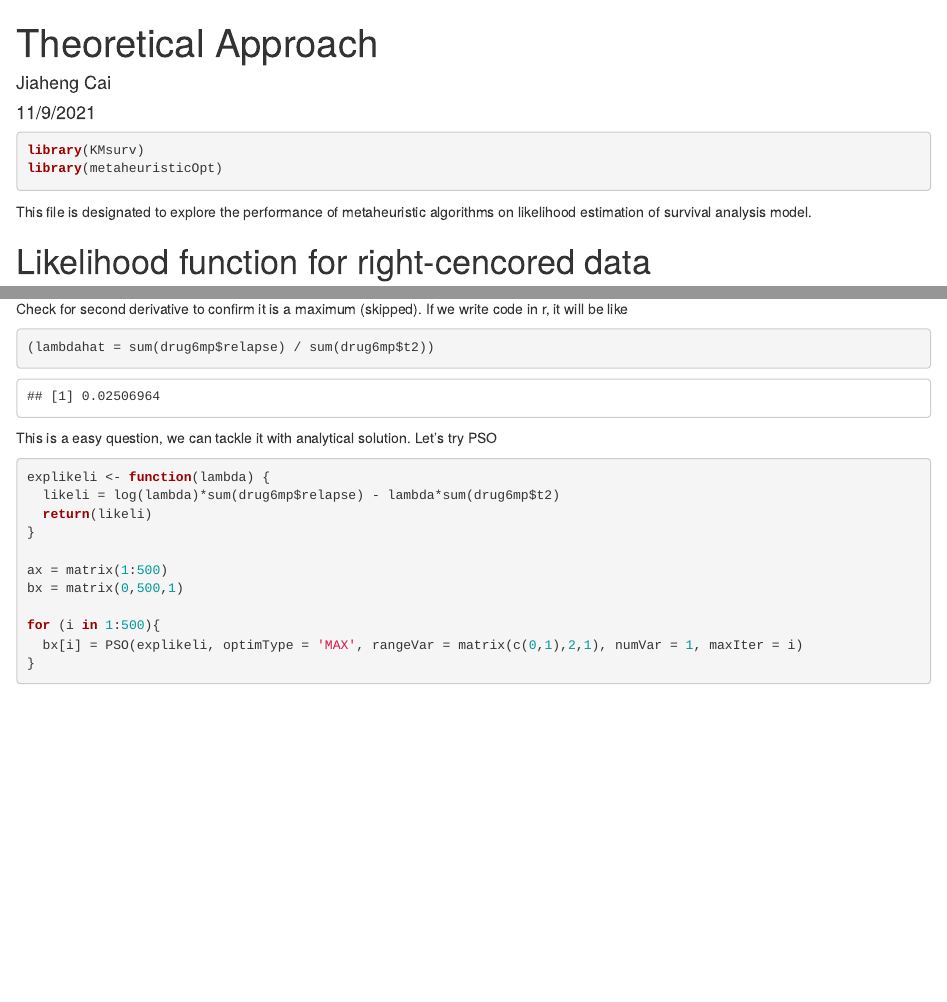
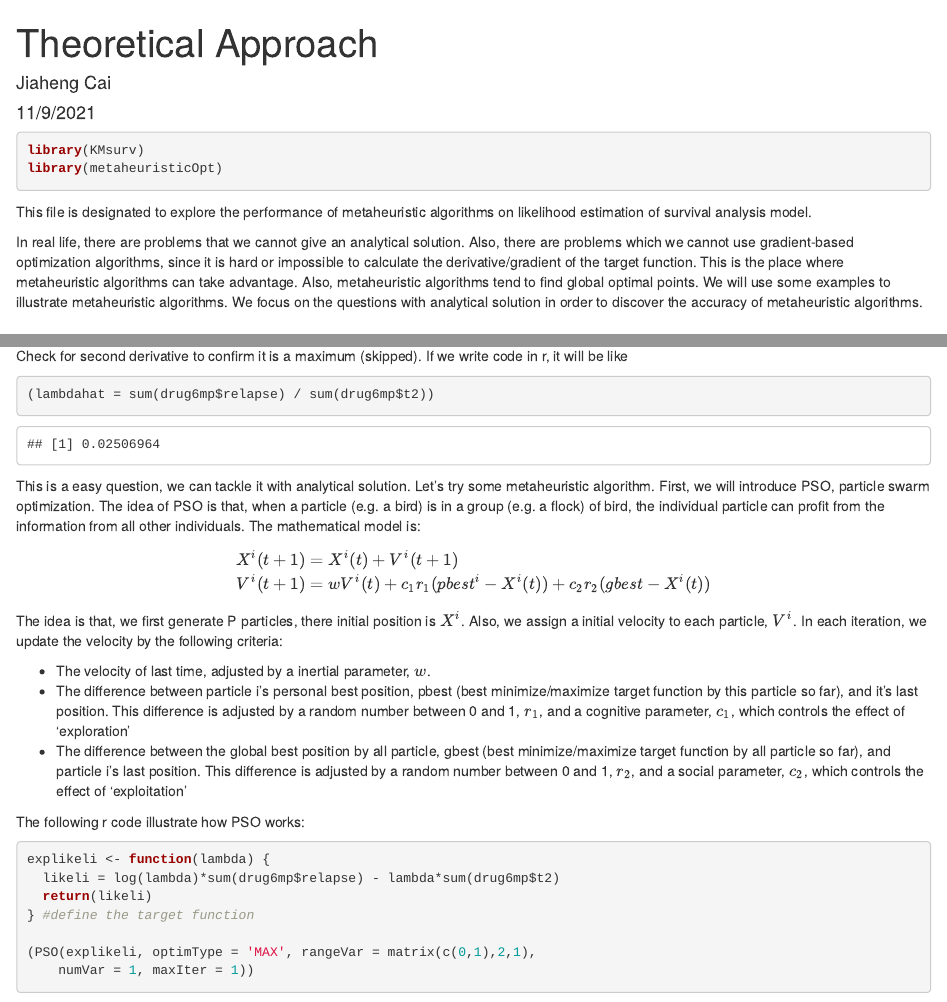
Before and after one commit to JiahengCai/Biostatistics_M215_Project, an R Markdown document (theor_app.Rmd): the page in a window 1100 px wide, from its top, and a second part further down, joined at a grey line. Rendered offline with R 4.5, knitr and Pandoc, with nearby package versions; some code elsewhere in the file could not run offline.

Commit message:
PSO intro + right censored data example

````diff
--- a/theor_app.Rmd
+++ b/theor_app.Rmd
@@ -17,6 +17,15 @@ library(metaheuristicOpt)
 
 This file is designated to explore the performance of metaheuristic algorithms on
 likelihood estimation of survival analysis model.
+
+In real life, there are problems that we cannot give an analytical solution.
+Also, there are problems which we cannot use gradient-based optimization
+algorithms, since it is hard or impossible to calculate the derivative/gradient
+of the target function. This is the place where metaheuristic algorithms can take
+advantage. Also, metaheuristic algorithms tend to find global optimal points.
+We will use some examples to illustrate metaheuristic algorithms. We focus on the
+questions with analytical solution in order to discover the accuracy of metaheuristic
+algorithms.
 
 # Likelihood function for right-cencored data
 
@@ -70,20 +79,44 @@ in r, it will be like
 (lambdahat = sum(drug6mp$relapse) / sum(drug6mp$t2))
 ```
 
-This is a easy question, we can tackle it with analytical solution. Let's try PSO
+This is a easy question, we can tackle it with analytical solution. Let's try
+some metaheuristic algorithm. First, we will introduce PSO, particle swarm optimization.
+The idea of PSO is that, when a particle (e.g. a bird) is in a group (e.g. a flock)
+of bird, the individual particle can profit from the information from all other
+individuals. The mathematical model is:
+
+$$
+\begin{align*}
+X^i(t+1)&=X^i(t)+V^i(t+1)\\
+V^i(t+1)&=wV^i(t)+c_1r_1(pbest^i-X^i(t))+c_2r_2(gbest-X^i(t))
+\end{align*}
+$$
+
+The idea is that, we first generate P particles, there initial position is $X^i$.
+Also, we assign a initial velocity to each particle, $V^i$. In each iteration, we
+update the velocity by the following criteria:
+
+- The velocity of last time, adjusted by a inertial parameter, $w$.
+- The difference between particle i's personal best position, pbest
+(best minimize/maximize target function by this particle so far), and it's last
+position. This difference is adjusted by a random number between 0 and 1, $r_1$,
+and a cognitive parameter, $c_1$, which controls the effect of 'exploration'
+- The difference between the global best position by all particle, gbest
+(best minimize/maximize target function by all particle so far), and particle i's
+last position. This difference is adjusted by a random number between 0 and 1, $r_2$,
+and a social parameter, $c_2$, which controls the effect of 'exploitation'
+
+The following r code illustrate how PSO works:
 
 ```{r, results='hide'}
 explikeli <- function(lambda) {
   likeli = log(lambda)*sum(drug6mp$relapse) - lambda*sum(drug6mp$t2)
   return(likeli)
-}
+} #define the target function
 
-ax = matrix(1:500)
-bx = matrix(0,500,1)
+(PSO(explikeli, optimType = 'MAX', rangeVar = matrix(c(0,1),2,1),
+    numVar = 1, maxIter = 1))
 
-for (i in 1:500){
-  bx[i] = PSO(explikeli, optimType = 'MAX', rangeVar = matrix(c(0,1),2,1), numVar = 1, maxIter = i)
-}
 
 
 
````
Also changed, not shown: theor_app.html.
